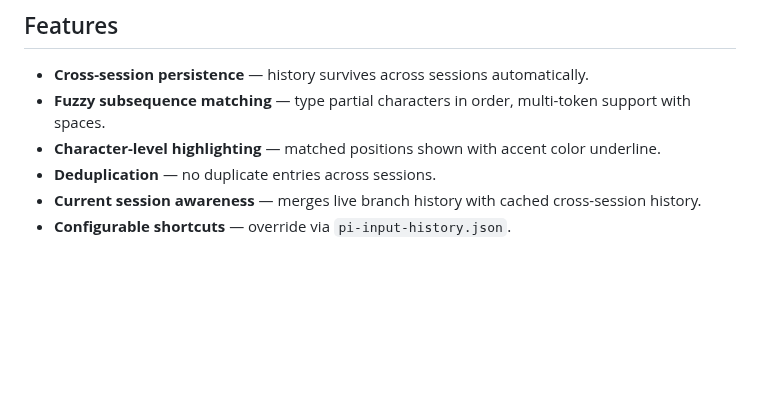
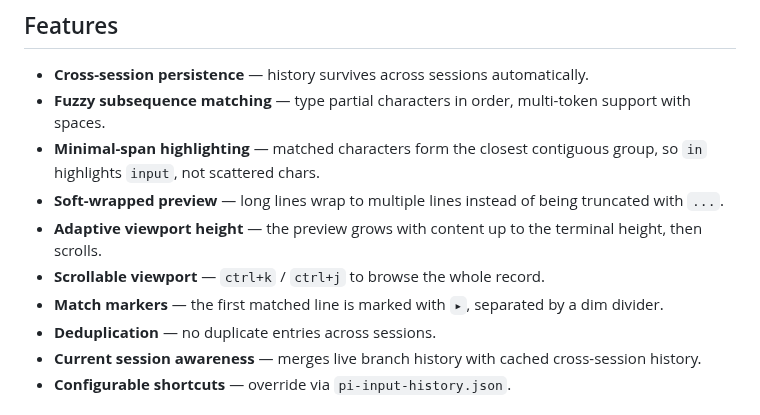
Before and after one commit to ouzhenkun/pi-input-history, a Markdown page: README.md, the part around one of its changes. Rendered like a GitHub page; blank space fills up the shorter version.

```diff
--- a/README.md
+++ b/README.md
@@ -81,7 +88,11 @@ Or change `searchShortcut` in `pi-input-history.json` to another chord.
 
 - **Cross-session persistence** — history survives across sessions automatically.
 - **Fuzzy subsequence matching** — type partial characters in order, multi-token support with spaces.
-- **Character-level highlighting** — matched positions shown with accent color underline.
+- **Minimal-span highlighting** — matched characters form the closest contiguous group, so `in` highlights `input`, not scattered chars.
+- **Soft-wrapped preview** — long lines wrap to multiple lines instead of being truncated with `...`.
+- **Adaptive viewport height** — the preview grows with content up to the terminal height, then scrolls.
+- **Scrollable viewport** — `ctrl+k` / `ctrl+j` to browse the whole record.
+- **Match markers** — the first matched line is marked with `▸`, separated by a dim divider.
 - **Deduplication** — no duplicate entries across sessions.
 - **Current session awareness** — merges live branch history with cached cross-session history.
 - **Configurable shortcuts** — override via `pi-input-history.json`.
```
Also changed, not shown: other parts of README.md (+11 -4 lines), assets/screenshot.png, 1 other file.
